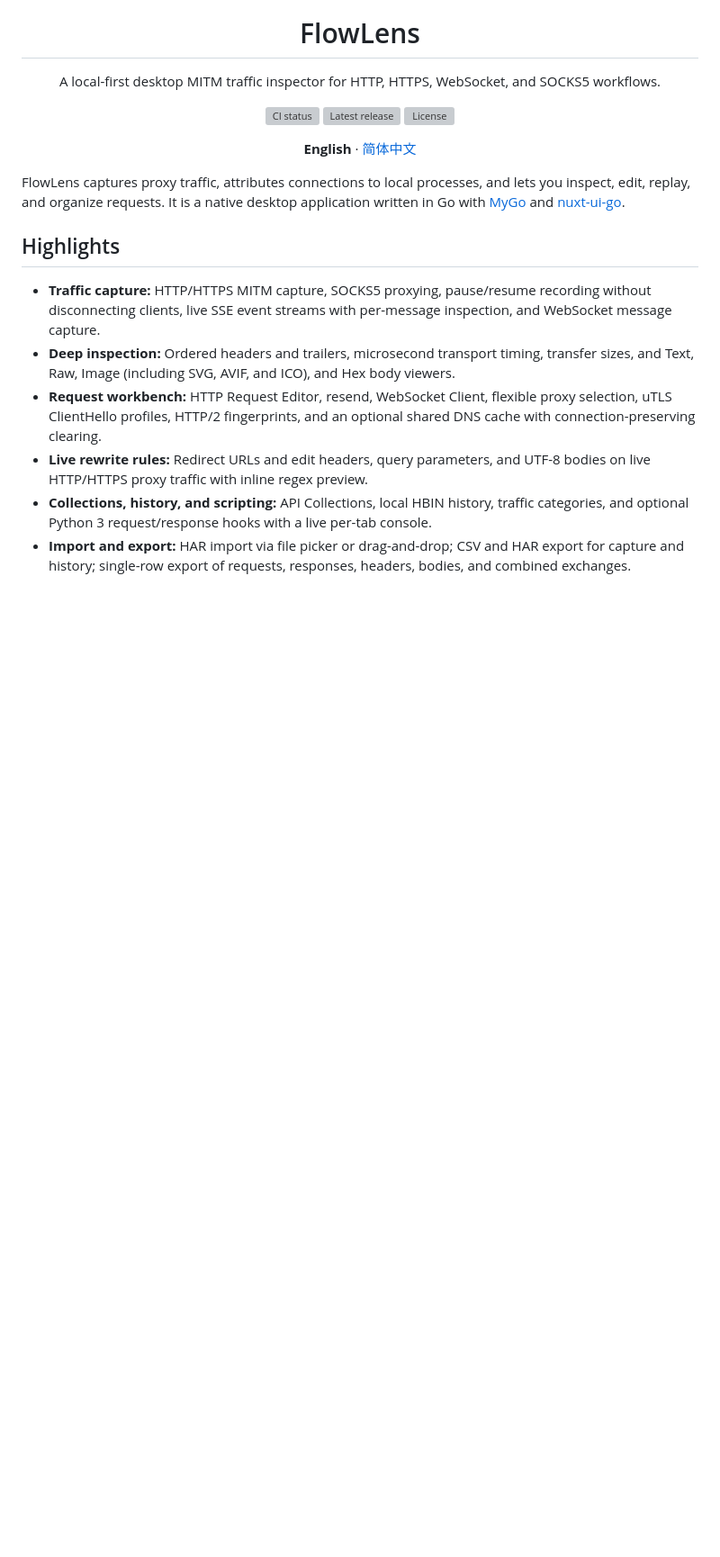
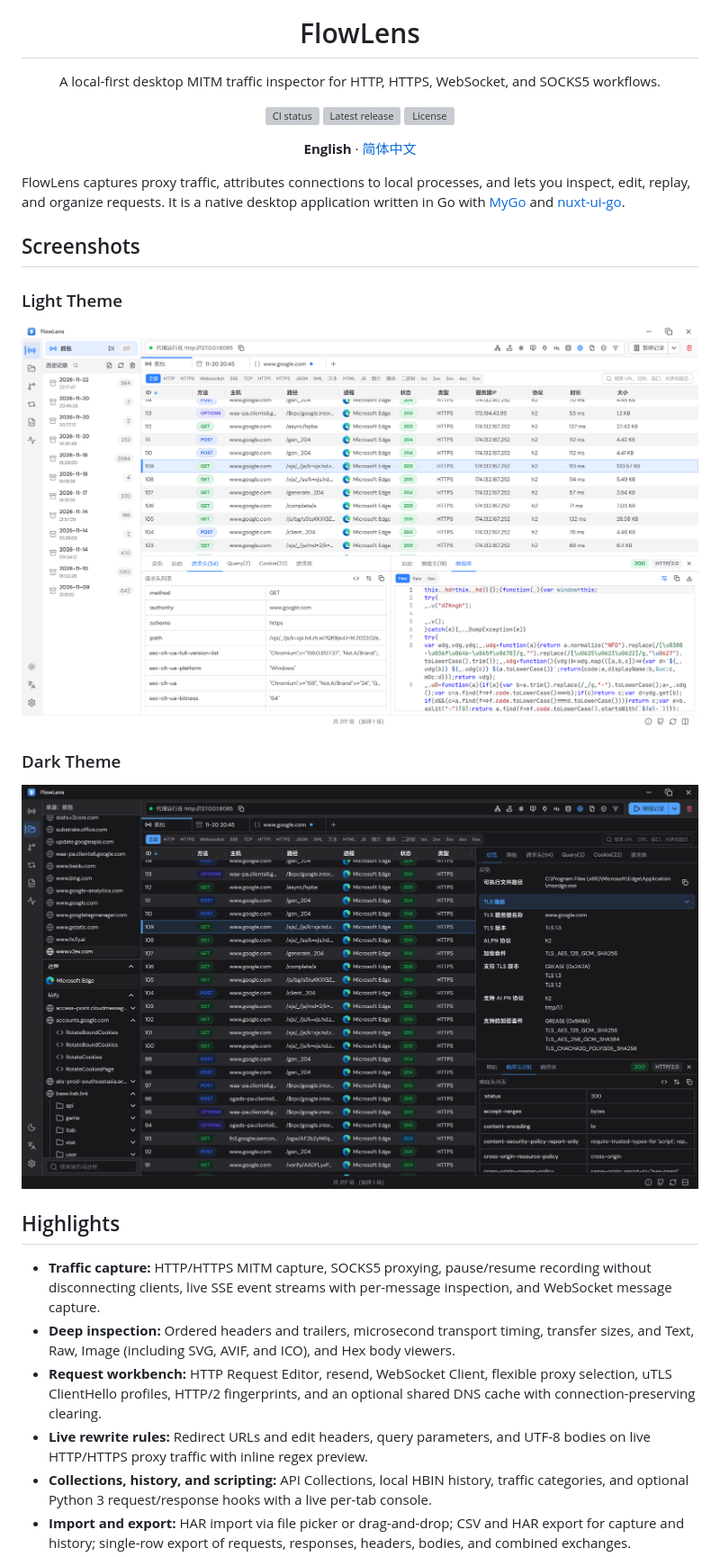
Before and after one commit to josexy/flowlens, a Markdown page: README.md, the part around the change. Shown at 90% size. GitHub-like rendering; pictures changed too: screenshots/screenshot_dark.png (added), screenshots/screenshot_light.png (added); blank space fills up the shorter version; grey boxes are pictures that could not be loaded.

```diff
--- a/README.md
+++ b/README.md
@@ -19,6 +19,16 @@
 </p>
 
 FlowLens captures proxy traffic, attributes connections to local processes, and lets you inspect, edit, replay, and organize requests. It is a native desktop application written in Go with [MyGo](https://github.com/egoist/mygo) and [nuxt-ui-go](https://github.com/josexy/nuxt-ui-go).
+
+## Screenshots
+
+### Light Theme
+
+![FlowLens traffic inspector in light theme](screenshots/screenshot_light.png)
+
+### Dark Theme
+
+![FlowLens traffic inspector in dark theme](screenshots/screenshot_dark.png)
 
 ## Highlights
 
```
Also changed, not shown: README.zh-CN.md (+10 -0 lines).
